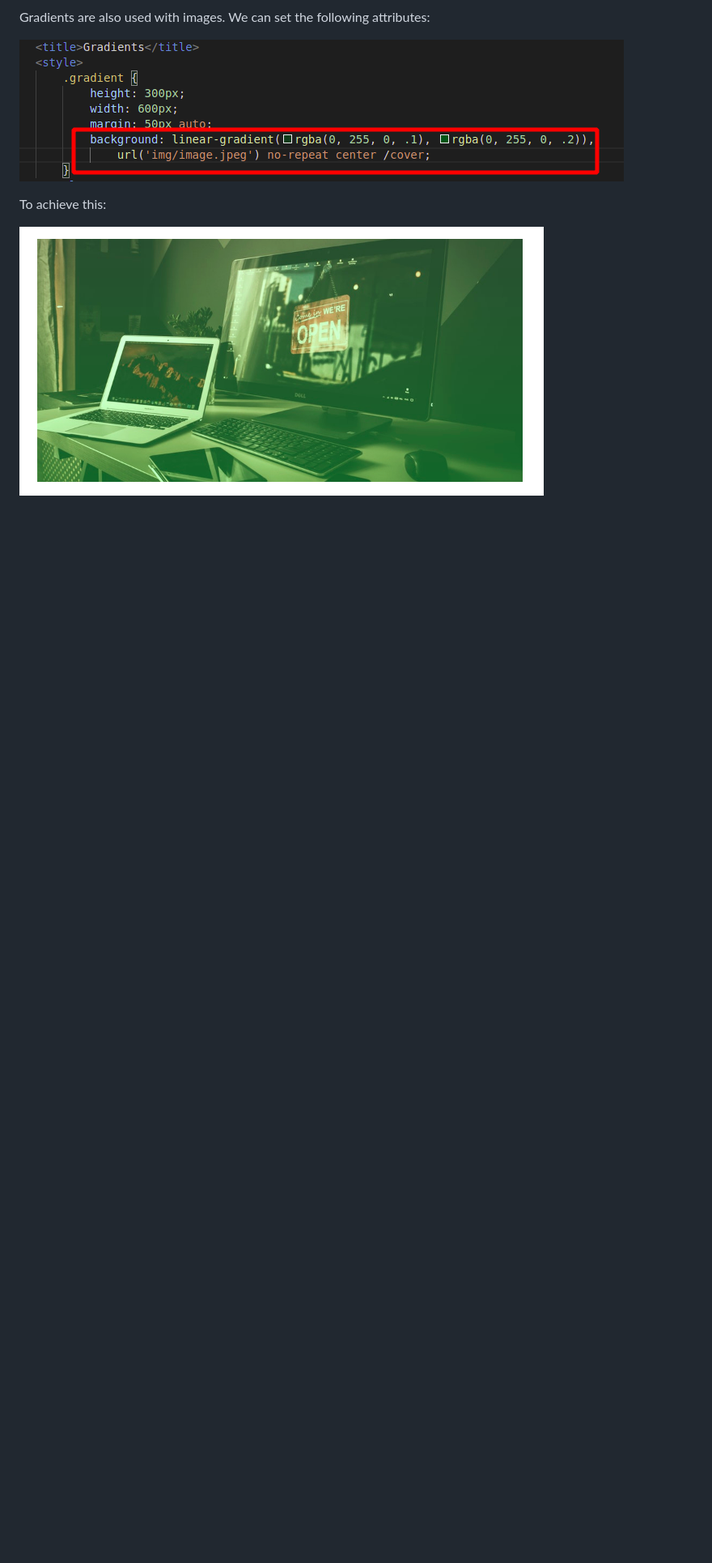
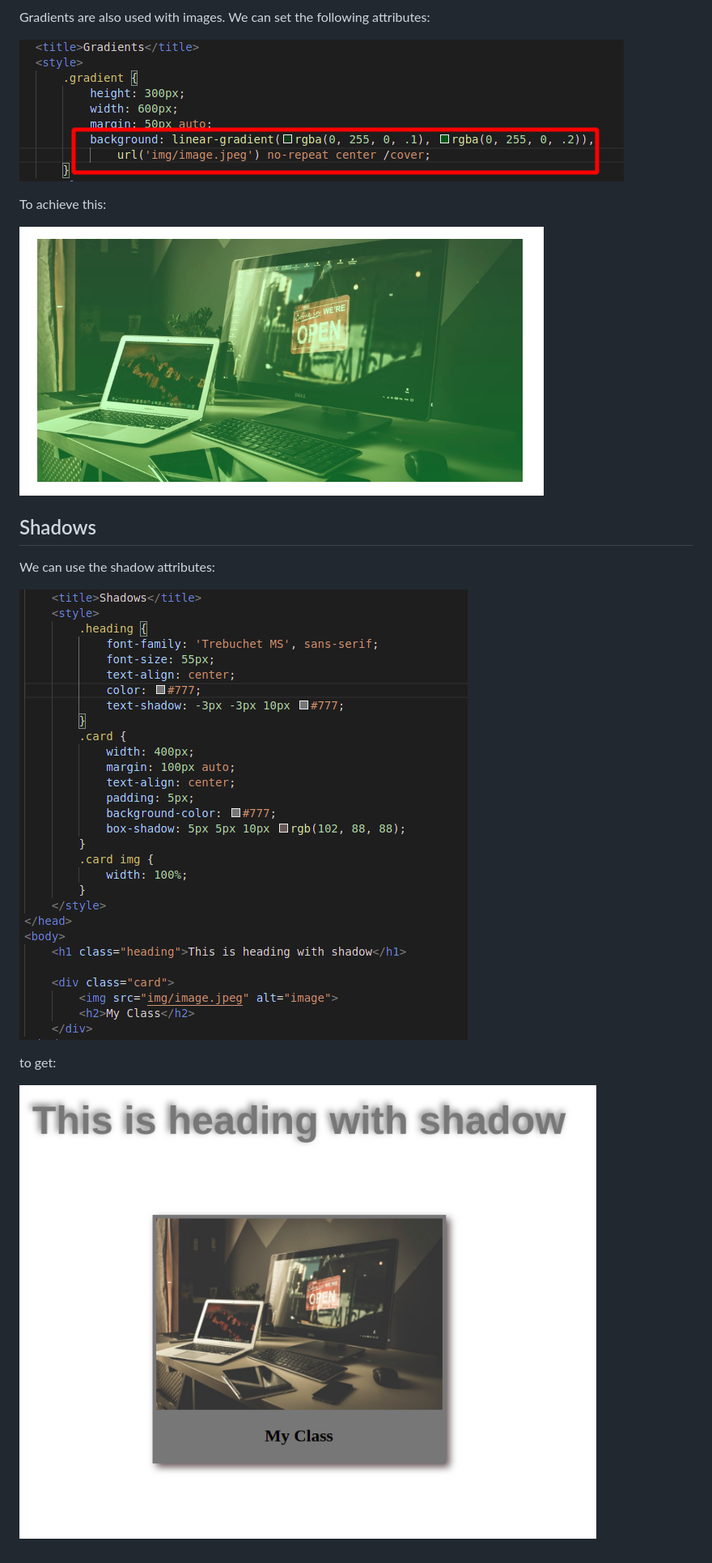
Before and after one commit to madhavhugar/learning-css, a Markdown page: advanced/README.md, the part around the change. Shown: that part at 81% size. GitHub-like rendering; pictures changed too: advanced/shadowsv1.png (added), advanced/shadowsv2.png (added); blank space fills up the shorter version.

Commit message:
working with shadow effects

```diff
--- a/advanced/README.md
+++ b/advanced/README.md
@@ -21,3 +21,13 @@ Gradients are also used with images. We can set the following attributes:
 To achieve this:
 
 ![gradient effect on image](gradientsv4.png)
+
+## Shadows
+
+We can use the shadow attributes:
+
+![shadow attributes](shadowsv1.png)
+
+to get:
+
+![shadow effects](shadowsv2.png)
```
Also changed, not shown: 1 other file.
